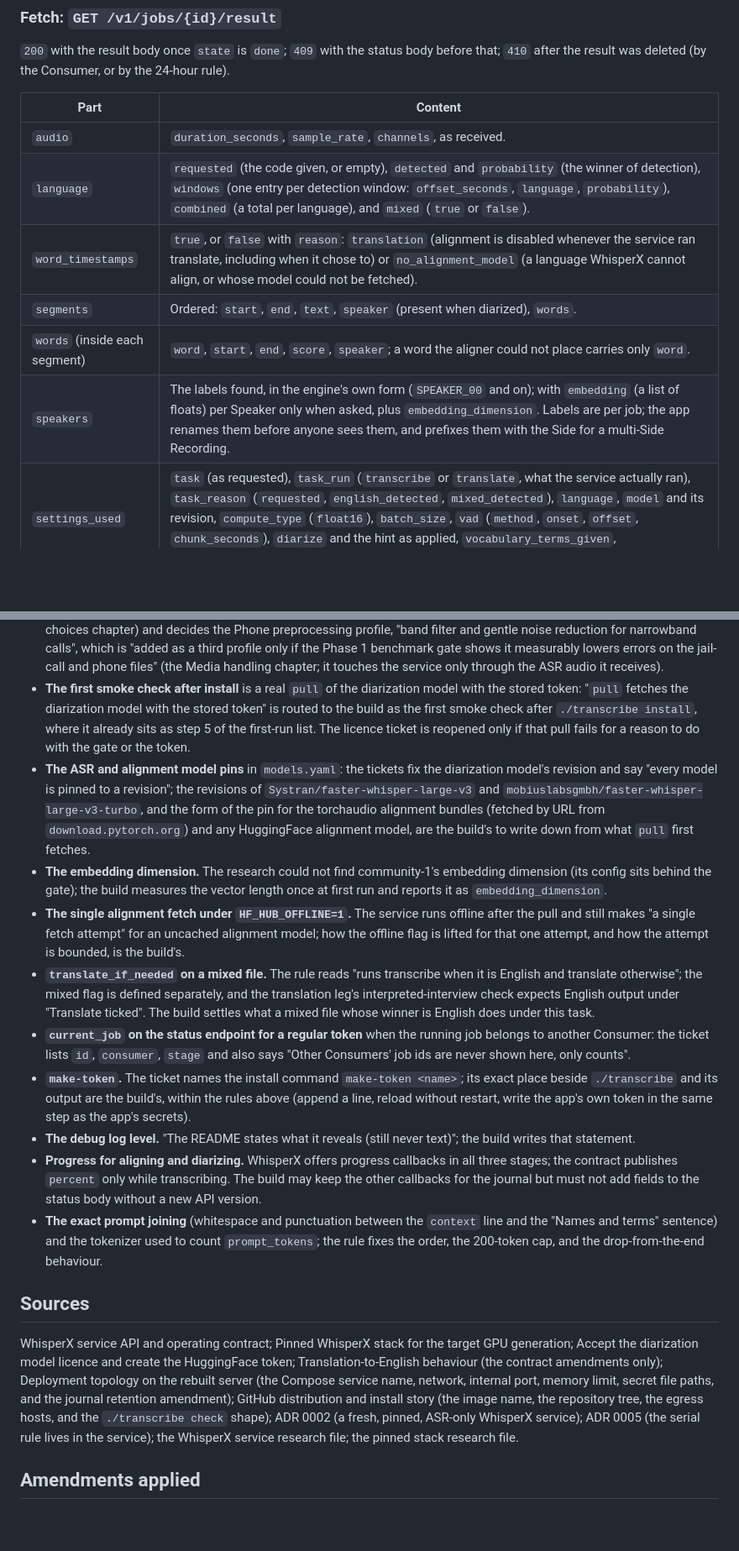
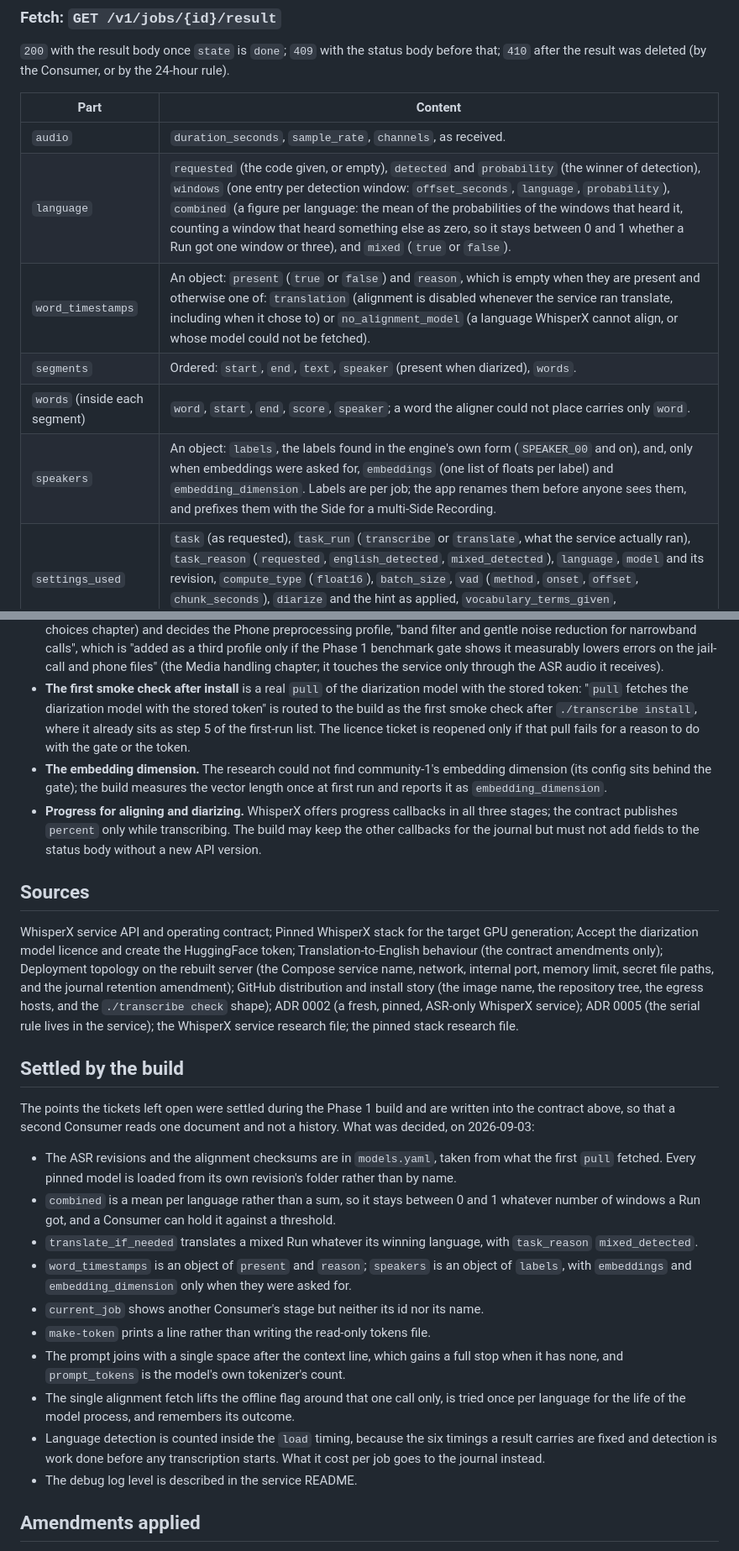
Before and after one commit to TNMD-FDO/gideon-transcribe, a Markdown page: docs/whisperx-api.md, 2 parts joined by grey strips. Shown at 84% size. Rendered like a GitHub page; blank space fills up the shorter version.

Commit message:
Record in the contract what it left to the build
The WhisperX service contract is what a second Consumer reads, so the points
the tickets deliberately left open are written into it rather than left in
commit messages. Each one is settled within the rules the document gives, and
a short section lists them together.

Nothing specified is changed. What is filled in: the model revisions now live
in models.yaml; combined is a mean per language rather than a sum, so it stays
between 0 and 1 whatever number of windows a Run got; translate_if_needed
translates a mixed Run whatever its winning language; word_timestamps and
speakers get the shapes the prose described; current_job shows another
Consumer's stage but not its id or name; make-token prints a line rather than
writing a read-only file; the prompt's joining and its token count; how the
single alignment fetch is bounded; that a pinned model is loaded from its own
folder; and that detection is counted inside the load timing.

Co-Authored-By: Claude Opus 5 <noreply@anthropic.com>

```diff
--- a/docs/whisperx-api.md
+++ b/docs/whisperx-api.md
@@ -111,11 +111,11 @@ The app renders `stage` as the plain-word Step a user reads (loading the model,
 | Part | Content |
 |---|---|
 | `audio` | `duration_seconds`, `sample_rate`, `channels`, as received. |
-| `language` | `requested` (the code given, or empty), `detected` and `probability` (the winner of detection), `windows` (one entry per detection window: `offset_seconds`, `language`, `probability`), `combined` (a total per language), and `mixed` (`true` or `false`). |
-| `word_timestamps` | `true`, or `false` with `reason`: `translation` (alignment is disabled whenever the service ran translate, including when it chose to) or `no_alignment_model` (a language WhisperX cannot align, or whose model could not be fetched). |
+| `language` | `requested` (the code given, or empty), `detected` and `probability` (the winner of detection), `windows` (one entry per detection window: `offset_seconds`, `language`, `probability`), `combined` (a figure per language: the mean of the probabilities of the windows that heard it, counting a window that heard something else as zero, so it stays between 0 and 1 whether a Run got one window or three), and `mixed` (`true` or `false`). |
+| `word_timestamps` | An object: `present` (`true` or `false`) and `reason`, which is empty when they are present and otherwise one of: `translation` (alignment is disabled whenever the service ran translate, including when it chose to) or `no_alignment_model` (a language WhisperX cannot align, or whose model could not be fetched). |
 | `segments` | Ordered: `start`, `end`, `text`, `speaker` (present when diarized), `words`. |
 | `words` (inside each segment) | `word`, `start`, `end`, `score`, `speaker`; a word the aligner could not place carries only `word`. |
-| `speakers` | The labels found, in the engine's own form (`SPEAKER_00` and on); with `embedding` (a list of floats) per Speaker only when asked, plus `embedding_dimension`. Labels are per job; the app renames them before anyone sees them, and prefixes them with the Side for a multi-Side Recording. |
+| `speakers` | An object: `labels`, the labels found in the engine's own form (`SPEAKER_00` and on), and, only when embeddings were asked for, `embeddings` (one list of floats per label) and `embedding_dimension`. Labels are per job; the app renames them before anyone sees them, and prefixes them with the Side for a multi-Side Recording. |
 | `settings_used` | `task` (as requested), `task_run` (`transcribe` or `translate`, what the service actually ran), `task_reason` (`requested`, `english_detected`, `mixed_detected`), `language`, `model` and its revision, `compute_type` (`float16`), `batch_size`, `vad` (`method`, `onset`, `offset`, `chunk_seconds`), `diarize` and the hint as applied, `vocabulary_terms_given`, `vocabulary_terms_used`, `context_given`, `prompt_tokens`, `return_speaker_embeddings`. |
 | `service` | `version`, `api_version`, and the pins (whisperx, faster-whisper, ctranslate2, torch, pyannote.audio, the diarization model revision). |
 | `timings_seconds` | `queued`, `load`, `transcribe`, `align`, `diarize`, `total`. |
@@ -459,19 +461,42 @@ The service was built so that another application can use it beside the app with
 
 - **The benchmark gate.** The Phase 1 benchmark gate on real hardware decides, and records in the service README: the model choice between `large-v3` and `large-v3-turbo` for the app's default; the batch size for `WHISPERX_BATCH_SIZE`; the measured speed figures that replace the research's reference points (about seventy times real time for batched transcription, about half a minute per hour of audio for Diarization on a datacentre card); the measured VRAM peak at the chosen batch size, written under "GPU budget" as the figure IT checks before another model is placed on the card; and the dropped-speech check on the jail-call files, which "may lower the thresholds, and any change is recorded in the settings". The gate also includes the translation leg (four checks defined in the Transcription, translation, and diarization choices chapter) and decides the Phone preprocessing profile, "band filter and gentle noise reduction for narrowband calls", which is "added as a third profile only if the Phase 1 benchmark gate shows it measurably lowers errors on the jail-call and phone files" (the Media handling chapter; it touches the service only through the ASR audio it receives).
 - **The first smoke check after install** is a real `pull` of the diarization model with the stored token: "`pull` fetches the diarization model with the stored token" is routed to the build as the first smoke check after `./transcribe install`, where it already sits as step 5 of the first-run list. The licence ticket is reopened only if that pull fails for a reason to do with the gate or the token.
-- **The ASR and alignment model pins** in `models.yaml`: the tickets fix the diarization model's revision and say "every model is pinned to a revision"; the revisions of `Systran/faster-whisper-large-v3` and `mobiuslabsgmbh/faster-whisper-large-v3-turbo`, and the form of the pin for the torchaudio alignment bundles (fetched by URL from `download.pytorch.org`) and any HuggingFace alignment model, are the build's to write down from what `pull` first fetches.
 - **The embedding dimension.** The research could not find community-1's embedding dimension (its config sits behind the gate); the build measures the vector length once at first run and reports it as `embedding_dimension`.
-- **The single alignment fetch under `HF_HUB_OFFLINE=1`.** The service runs offline after the pull and still makes "a single fetch attempt" for an uncached alignment model; how the offline flag is lifted for that one attempt, and how the attempt is bounded, is the build's.
-- **`translate_if_needed` on a mixed file.** The rule reads "runs transcribe when it is English and translate otherwise"; the mixed flag is defined separately, and the translation leg's interpreted-interview check expects English output under "Translate ticked". The build settles what a mixed file whose winner is English does under this task.
-- **`current_job` on the status endpoint for a regular token** when the running job belongs to another Consumer: the ticket lists `id`, `consumer`, `stage` and also says "Other Consumers' job ids are never shown here, only counts".
-- **`make-token`.** The ticket names the install command `make-token <name>`; its exact place beside `./transcribe` and its output are the build's, within the rules above (append a line, reload without restart, write the app's own token in the same step as the app's secrets).
-- **The debug log level.** "The README states what it reveals (still never text)"; the build writes that statement.
 - **Progress for aligning and diarizing.** WhisperX offers progress callbacks in all three stages; the contract publishes `percent` only while transcribing. The build may keep the other callbacks for the journal but must not add fields to the status body without a new API version.
-- **The exact prompt joining** (whitespace and punctuation between the `context` line and the "Names and terms" sentence) and the tokenizer used to count `prompt_tokens`; the rule fixes the order, the 200-token cap, and the drop-from-the-end behaviour.
 
 ## Sources
 
 WhisperX service API and operating contract; Pinned WhisperX stack for the target GPU generation; Accept the diarization model licence and create the HuggingFace token; Translation-to-English behaviour (the contract amendments only); Deployment topology on the rebuilt server (the Compose service name, network, internal port, memory limit, secret file paths, and the journal retention amendment); GitHub distribution and install story (the image name, the repository tree, the egress hosts, and the `./transcribe check` shape); ADR 0002 (a fresh, pinned, ASR-only WhisperX service); ADR 0005 (the serial rule lives in the service); the WhisperX service research file; the pinned stack research file.
+
+## Settled by the build
+
+The points the tickets left open were settled during the Phase 1 build and are
+written into the contract above, so that a second Consumer reads one document
+and not a history. What was decided, on 2026-09-03:
+
+- The ASR revisions and the alignment checksums are in `models.yaml`, taken
+  from what the first `pull` fetched. Every pinned model is loaded from its own
+  revision's folder rather than by name.
+- `combined` is a mean per language rather than a sum, so it stays between 0
+  and 1 whatever number of windows a Run got, and a Consumer can hold it
+  against a threshold.
+- `translate_if_needed` translates a mixed Run whatever its winning language,
+  with `task_reason` `mixed_detected`.
+- `word_timestamps` is an object of `present` and `reason`; `speakers` is an
+  object of `labels`, with `embeddings` and `embedding_dimension` only when
+  they were asked for.
+- `current_job` shows another Consumer's stage but neither its id nor its name.
+- `make-token` prints a line rather than writing the read-only tokens file.
+- The prompt joins with a single space after the context line, which gains a
+  full stop when it has none, and `prompt_tokens` is the model's own
+  tokenizer's count.
+- The single alignment fetch lifts the offline flag around that one call only,
+  is tried once per language for the life of the model process, and remembers
+  its outcome.
+- Language detection is counted inside the `load` timing, because the six
+  timings a result carries are fixed and detection is work done before any
+  transcription starts. What it cost per job goes to the journal instead.
+- The debug log level is described in the service README.
 
 ## Amendments applied
 
```
Also changed, not shown: other parts of docs/whisperx-api.md (+9 -7 lines).
